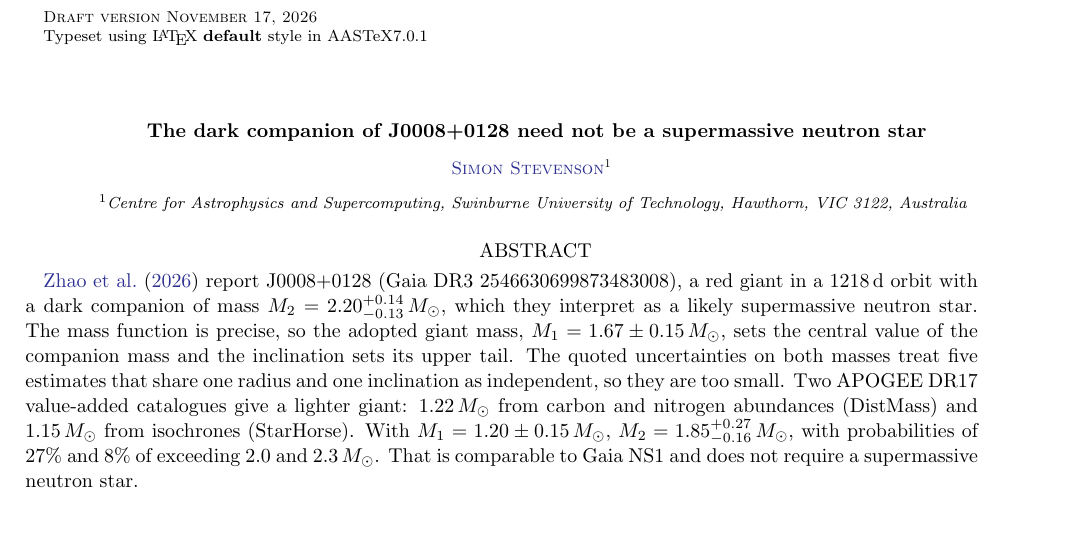
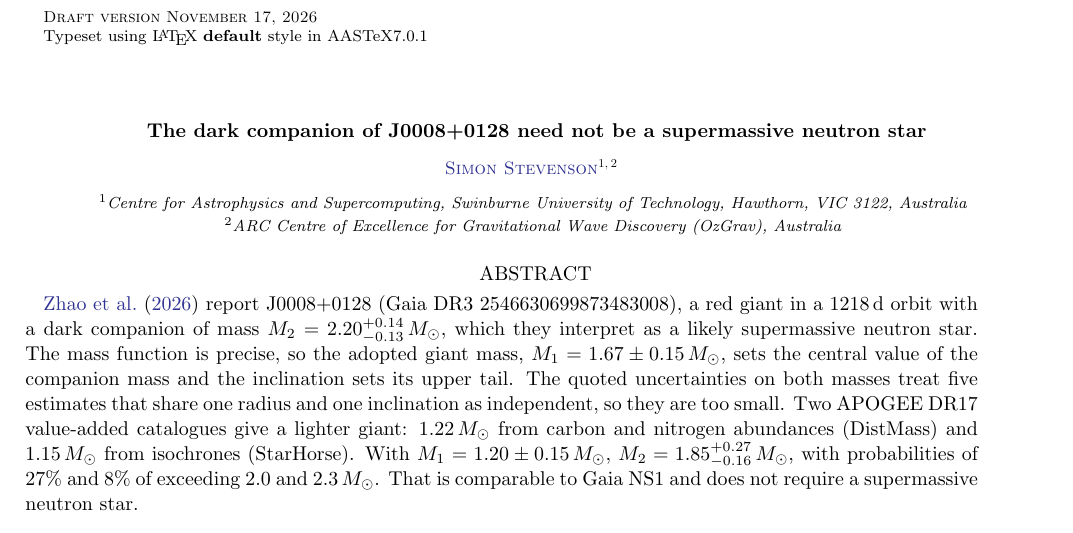
Before and after one commit to SimonStevenson/j0008-rnaas, a LaTeX paper (paper/rnaas_j0008.tex): part of page 1 of 3, cut so that both start at the same text. The pictures show the PDF file paper/rnaas_j0008.pdf that the author committed with the source.

Commit message:
Add OzGrav as a second affiliation
Co-Authored-By: Claude Opus 5.5 <noreply@anthropic.com>

```diff
--- a/paper/rnaas_j0008.tex
+++ b/paper/rnaas_j0008.tex
@@ -16,6 +16,7 @@
 
 \author[orcid=0000-0002-6100-537X]{Simon Stevenson}
 \affiliation{Centre for Astrophysics and Supercomputing, Swinburne University of Technology, Hawthorn, VIC 3122, Australia}
+\affiliation{ARC Centre of Excellence for Gravitational Wave Discovery (OzGrav), Australia}
 \email[show]{spstevenson@swin.edu.au}
 
 \begin{abstract}
```
Also changed, not shown: paper/rnaas_j0008.pdf.
